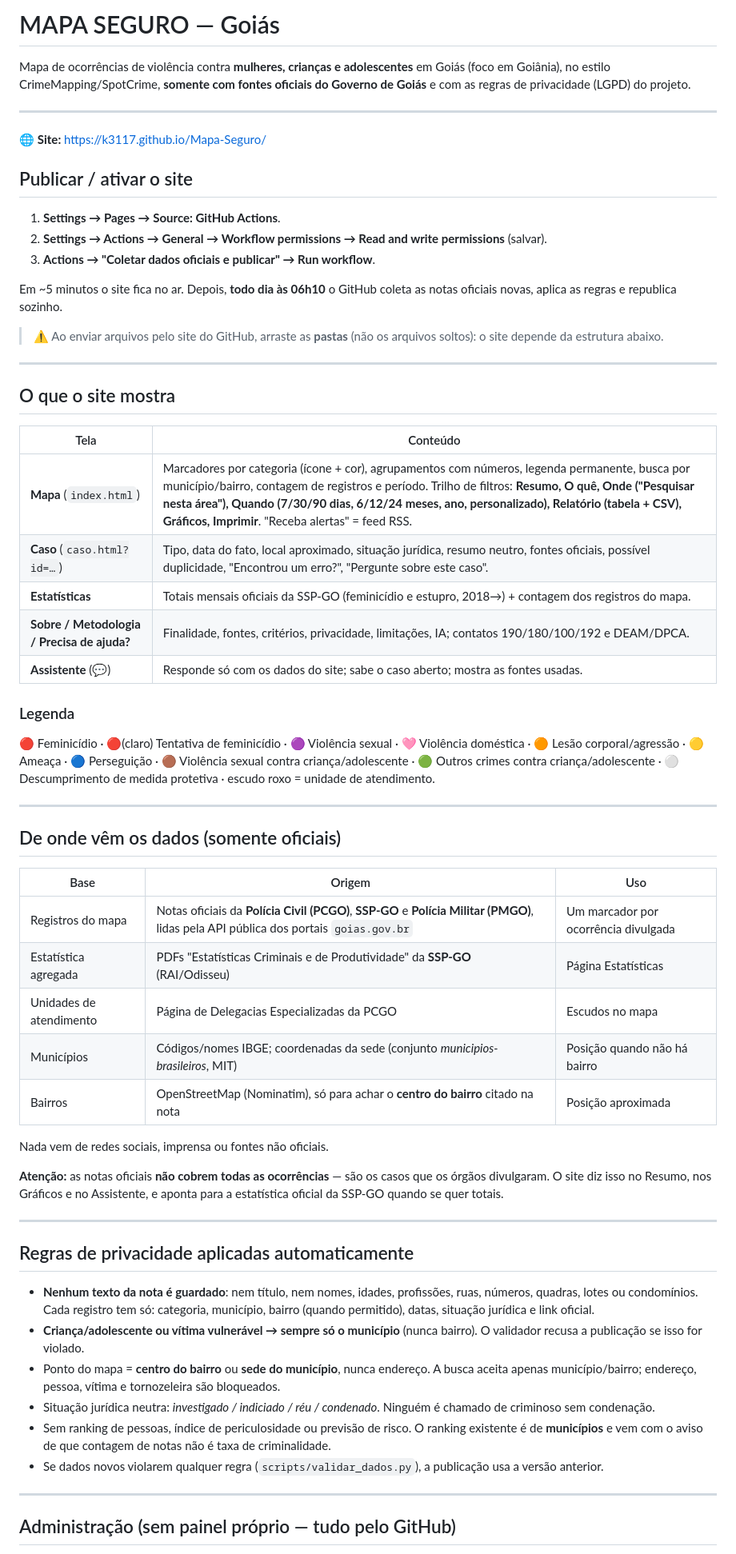
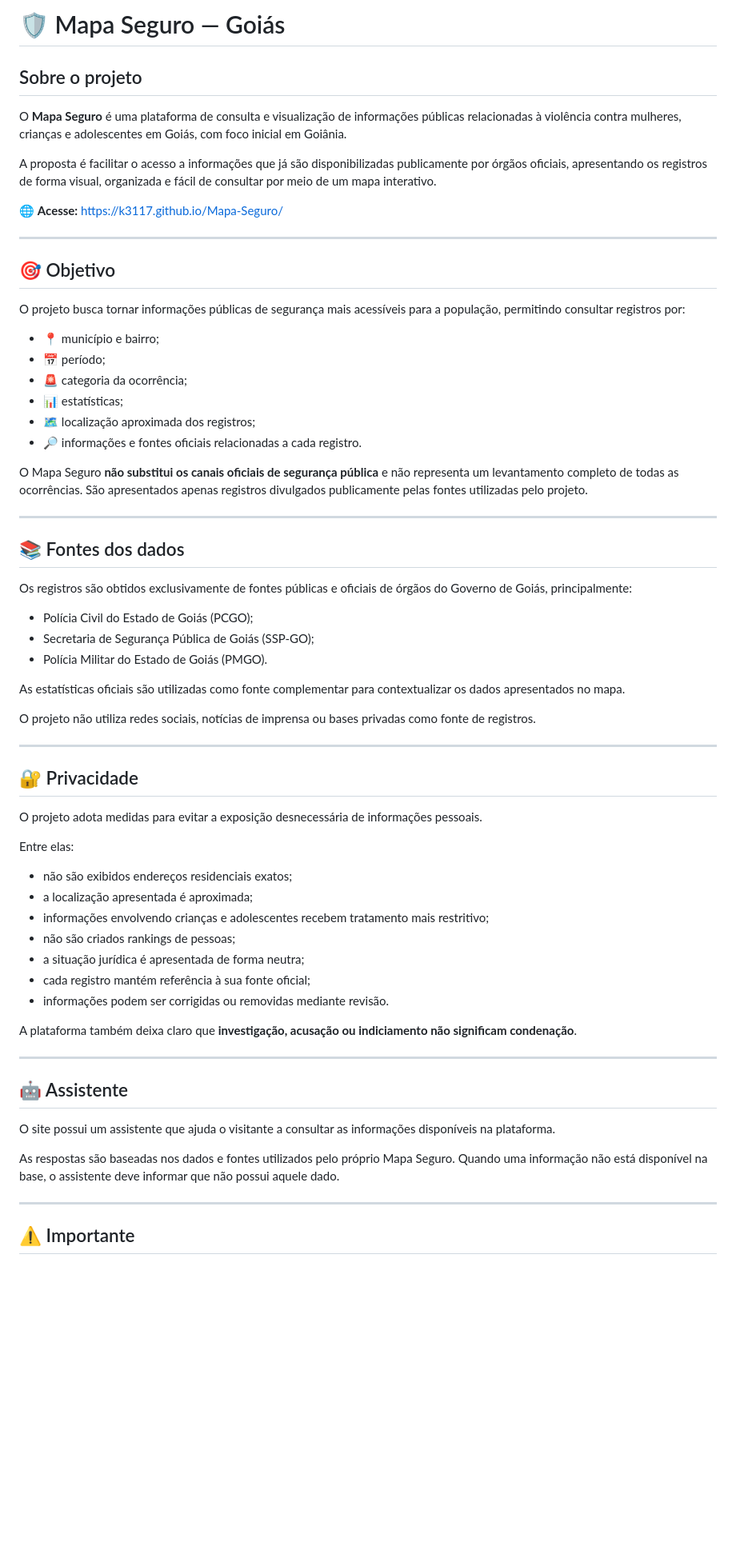
Before and after one commit to k3117/Mapa-Seguro, a Markdown page: README.md, the part around one of its changes. Shown at 80% size. Drawn GitHub-style; blank space fills up the shorter version.

```diff
--- a/README.md
+++ b/README.md
@@ -1,64 +1,69 @@
-# MAPA SEGURO — Goiás
+# 🛡️ Mapa Seguro — Goiás
 
-Mapa de ocorrências de violência contra **mulheres, crianças e adolescentes** em Goiás (foco em Goiânia), no estilo CrimeMapping/SpotCrime, **somente com fontes oficiais do Governo de Goiás** e com as regras de privacidade (LGPD) do projeto.
+## Sobre o projeto
+
+O **Mapa Seguro** é uma plataforma de consulta e visualização de informações públicas relacionadas à violência contra mulheres, crianças e adolescentes em Goiás, com foco inicial em Goiânia.
+
+A proposta é facilitar o acesso a informações que já são disponibilizadas publicamente por órgãos oficiais, apresentando os registros de forma visual, organizada e fácil de consultar por meio de um mapa interativo.
+
+🌐 **Acesse:** https://k3117.github.io/Mapa-Seguro/
 
 ---
 
-🌐 **Site:** https://k3117.github.io/Mapa-Seguro/
+## 🎯 Objetivo
 
-## Publicar / ativar o site
+O projeto busca tornar informações públicas de segurança mais acessíveis para a população, permitindo consultar registros por:
 
-1. **Settings → Pages → Source: GitHub Actions**.
-2. **Settings → Actions → General → Workflow permissions → Read and write permissions** (salvar).
-3. **Actions → "Coletar dados oficiais e publicar" → Run workflow**.
+- 📍 município e bairro;
+- 📅 período;
+- 🚨 categoria da ocorrência;
+- 📊 estatísticas;
+- 🗺️ localização aproximada dos registros;
+- 🔎 informações e fontes oficiais relacionadas a cada registro.
 
-Em ~5 minutos o site fica no ar. Depois, **todo dia às 06h10** o GitHub coleta as notas oficiais novas, aplica as regras e republica sozinho.
-
-> ⚠️ Ao enviar arquivos pelo site do GitHub, arraste as **pastas** (não os arquivos soltos): o site depende da estrutura abaixo.
+O Mapa Seguro **não substitui os canais oficiais de segurança pública** e não representa um levantamento completo de todas as ocorrências. São apresentados apenas registros divulgados publicamente pelas fontes utilizadas pelo projeto.
 
 ---
 
-## O que o site mostra
+## 📚 Fontes dos dados
 
-| Tela | Conteúdo |
-|---|---|
-| **Mapa** (`index.html`) | Marcadores por categoria (ícone + cor), agrupamentos com números, legenda permanente, busca por município/bairro, contagem de registros e período. Trilho de filtros: **Resumo, O quê, Onde ("Pesquisar nesta área"), Quando (7/30/90 dias, 6/12/24 meses, ano, personalizado), Relatório (tabela + CSV), Gráficos, Imprimir**. "Receba alertas" = feed RSS. |
-| **Caso** (`caso.html?id=…`) | Tipo, data do fato, local aproximado, situação jurídica, resumo neutro, fontes oficiais, possível duplicidade, "Encontrou um erro?", "Pergunte sobre este caso". |
-| **Estatísticas** | Totais mensais oficiais da SSP-GO (feminicídio e estupro, 2018→) + contagem dos registros do mapa. |
-| **Sobre / Metodologia / Precisa de ajuda?** | Finalidade, fontes, critérios, privacidade, limitações, IA; contatos 190/180/100/192 e DEAM/DPCA. |
-| **Assistente** (💬) | Responde só com os dados do site; sabe o caso aberto; mostra as fontes usadas. |
+Os registros são obtidos exclusivamente de fontes públicas e oficiais de órgãos do Governo de Goiás, principalmente:
 
-### Legenda
-🔴 Feminicídio · 🔴(claro) Tentativa de feminicídio · 🟣 Violência sexual · 🩷 Violência doméstica · 🟠 Lesão corporal/agressão · 🟡 Ameaça · 🔵 Perseguição · 🟤 Violência sexual contra criança/adolescente · 🟢 Outros crimes contra criança/adolescente · ⚪ Descumprimento de medida protetiva · escudo roxo = unidade de atendimento.
+- Polícia Civil do Estado de Goiás (PCGO);
+- Secretaria de Segurança Pública de Goiás (SSP-GO);
+- Polícia Militar do Estado de Goiás (PMGO).
+
+As estatísticas oficiais são utilizadas como fonte complementar para contextualizar os dados apresentados no mapa.
+
+O projeto não utiliza redes sociais, notícias de imprensa ou bases privadas como fonte de registros.
 
 ---
 
-## De onde vêm os dados (somente oficiais)
+## 🔐 Privacidade
 
-| Base | Origem | Uso |
-|---|---|---|
-| Registros do mapa | Notas oficiais da **Polícia Civil (PCGO)**, **SSP-GO** e **Polícia Militar (PMGO)**, lidas pela API pública dos portais `goias.gov.br` | Um marcador por ocorrência divulgada |
-| Estatística agregada | PDFs "Estatísticas Criminais e de Produtividade" da **SSP-GO** (RAI/Odisseu) | Página Estatísticas |
-| Unidades de atendimento | Página de Delegacias Especializadas da PCGO | Escudos no mapa |
-| Municípios | Códigos/nomes IBGE; coordenadas da sede (conjunto *municipios-brasileiros*, MIT) | Posição quando não há bairro |
-| Bairros | OpenStreetMap (Nominatim), só para achar o **centro do bairro** citado na nota | Posição aproximada |
+O projeto adota medidas para evitar a exposição desnecessária de informações pessoais.
 
-Nada vem de redes sociais, imprensa ou fontes não oficiais.
+Entre elas:
 
-**Atenção:** as notas oficiais **não cobrem todas as ocorrências** — são os casos que os órgãos divulgaram. O site diz isso no Resumo, nos Gráficos e no Assistente, e aponta para a estatística oficial da SSP-GO quando se quer totais.
+- não são exibidos endereços residenciais exatos;
+- a localização apresentada é aproximada;
+- informações envolvendo crianças e adolescentes recebem tratamento mais restritivo;
+- não são criados rankings de pessoas;
+- a situação jurídica é apresentada de forma neutra;
+- cada registro mantém referência à sua fonte oficial;
+- informações podem ser corrigidas ou removidas mediante revisão.
+
+A plataforma também deixa claro que **investigação, acusação ou indiciamento não significam condenação**.
 
 ---
 
-## Regras de privacidade aplicadas automaticamente
+## 🤖 Assistente
 
-- **Nenhum texto da nota é guardado**: nem título, nem nomes, idades, profissões, ruas, números, quadras, lotes ou condomínios. Cada registro tem só: categoria, município, bairro (quando permitido), datas, situação jurídica e link oficial.
-- **Criança/adolescente ou vítima vulnerável → sempre só o município** (nunca bairro). O validador recusa a publicação se isso for violado.
-- Ponto do mapa = **centro do bairro** ou **sede do município**, nunca endereço. A busca aceita apenas município/bairro; endereço, pessoa, vítima e tornozeleira são bloqueados.
-- Situação jurídica neutra: *investigado / indiciado / réu / condenado*. Ninguém é chamado de criminoso sem condenação.
-- Sem ranking de pessoas, índice de periculosidade ou previsão de risco. O ranking existente é de **municípios** e vem com o aviso de que contagem de notas não é taxa de criminalidade.
-- Se dados novos violarem qualquer regra (`scripts/validar_dados.py`), a publicação usa a versão anterior.
+O site possui um assistente que ajuda o visitante a consultar as informações disponíveis na plataforma.
+
+As respostas são baseadas nos dados e fontes utilizados pelo próprio Mapa Seguro. Quando uma informação não está disponível na base, o assistente deve informar que não possui aquele dado.
 
 ---
 
-## Administração (sem painel próprio — tudo pelo GitHub)
+## ⚠️ Importante
 
```
Also changed, not shown: other parts of README.md (+10 -42 lines).
